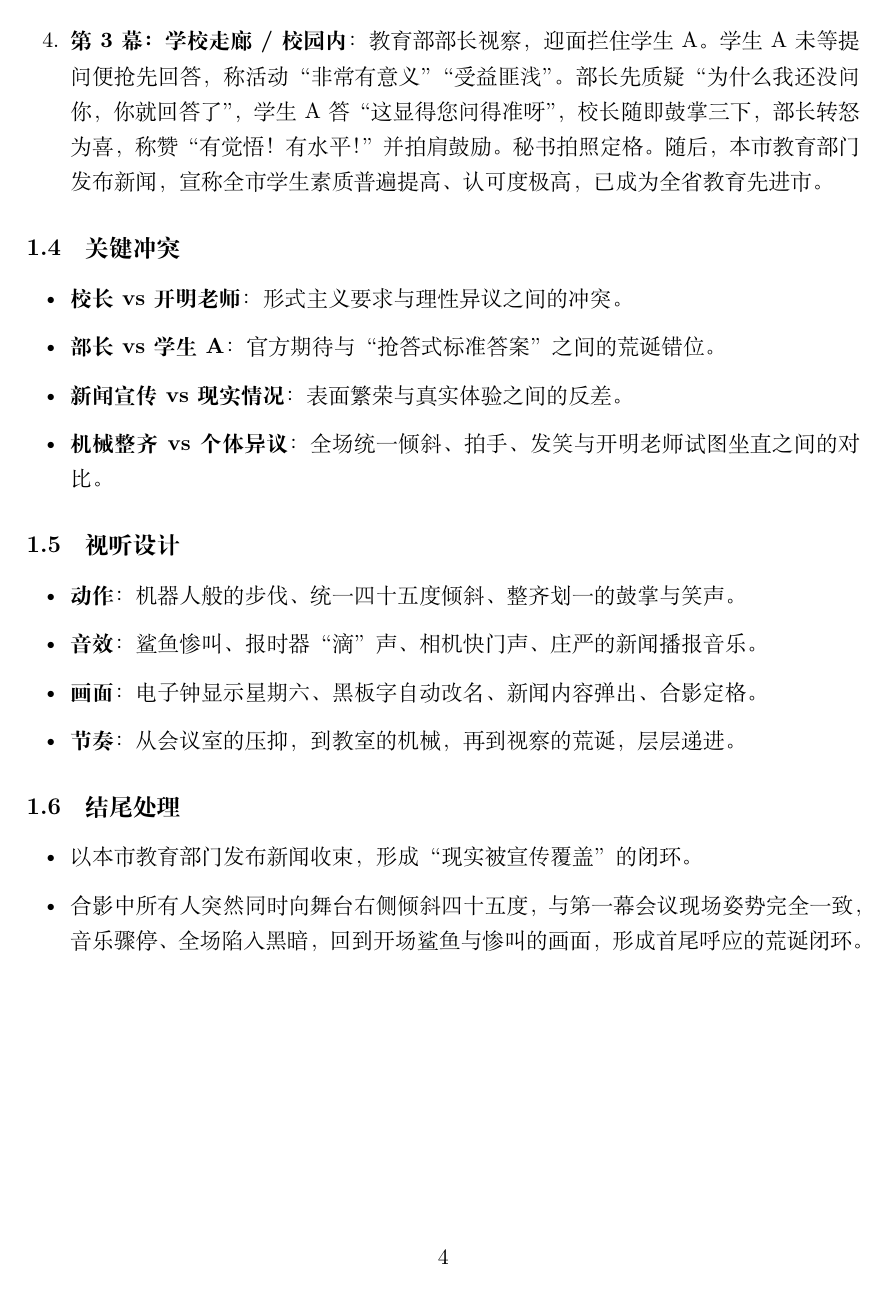
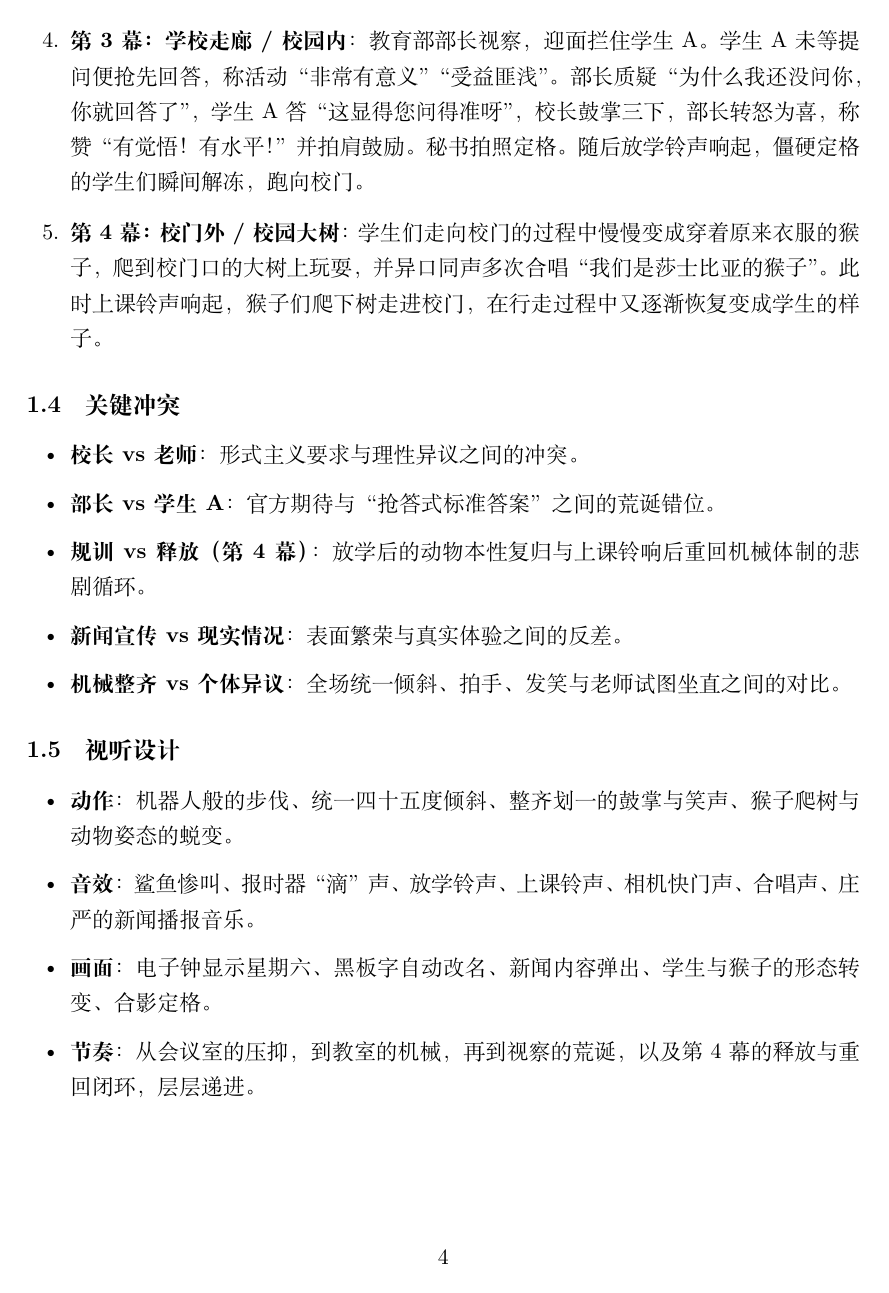
Before and after one commit to huangspro/suat-micro-drama, a LaTeX document (script/outline.tex): page 4 of 4 before the commit and page 4 of 5 after it. Compiled offline with XeLaTeX.

Commit message:
Update outline.tex

```diff
--- a/script/outline.tex
+++ b/script/outline.tex
@@ -43,30 +43,32 @@
         \subsection{结构脉络}
         \begin{enumerate}[leftmargin=2em, itemsep=0.3em]
                 \item \textbf{开场}：鲨鱼血腥嘴巴与尖牙，伴随凄厉惨叫，奠定压抑荒诞的基调。
-		\item \textbf{第1幕：会议室}：校长提出“提高综合素养”“星期六改为课外兴趣培训班”。全场身体统一倾斜、整齐拍手、整齐发笑；开明老师提出“会占用学生的课余时间”，被校长用“为了将就学生而违背教育理念，好不好笑”反问，并遭全场机械式嘲笑。校长宣布散会，所有人迈着僵硬步伐离开会场。
-		\item \textbf{第2幕：教室}：星期六，学生像机器人一样参加“电路设计兴趣小组”。报时器一响，学生整齐通电、亮起小黄灯，并异口同声承认“素质提高了”；报时器再响，学生整齐离开。黑板上字自动变为“兴趣小组结束”，相机快门响起，学校网站发布新闻，宣称该校成为全市领先的独一档高中。
-		\item \textbf{第3幕：学校走廊 / 校园内}：教育部部长视察，迎面拦住学生A。学生A未等提问便抢先回答，称活动“非常有意义”“受益匪浅”。部长先质疑“为什么我还没问你，你就回答了”，学生A答“这显得您问得准呀”，校长随即鼓掌三下，部长转怒为喜，称赞“有觉悟！有水平！”并拍肩鼓励。秘书拍照定格。随后，本市教育部门发布新闻，宣称全市学生素质普遍提高、认可度极高，已成为全省教育先进市。
+                \item \textbf{第1幕：会议室}：校长提出“提高综合素养”“星期六改为课外兴趣培训班”。全场身体统一倾斜、整齐拍手、整齐发笑；老师提出占用课余时间，遭全场机械式嘲笑。校长宣布散会，所有人迈着僵硬步伐离开会场。
+                \item \textbf{第2幕：教室}：星期六，学生像机器人一样参加“电路设计兴趣小组”。报时器一响，学生整齐通电、亮起小黄灯，并异口同声承认“素质提高了”；报时器再响，学生整齐离开。黑板字自动改为“兴趣小组结束”，相机快门响起。学生迈着整齐步伐走出教室，在走廊迎面遇到视察的部长一行人。
+                \item \textbf{第3幕：学校走廊 / 校园内}：教育部部长视察，迎面拦住学生A。学生A未等提问便抢先回答，称活动“非常有意义”“受益匪浅”。部长质疑“为什么我还没问你，你就回答了”，学生A答“这显得您问得准呀”，校长鼓掌三下，部长转怒为喜，称赞“有觉悟！有水平！”并拍肩鼓励。秘书拍照定格。随后放学铃声响起，僵硬定格的学生们瞬间解冻，跑向校门。
+                \item \textbf{第4幕：校门外 / 校园大树}：学生们走向校门的过程中慢慢变成穿着原来衣服的猴子，爬到校门口的大树上玩耍，并异口同声多次合唱“我们是莎士比亚的猴子”。此时上课铃声响起，猴子们爬下树走进校门，在行走过程中又逐渐恢复变成学生的样子。
         \end{enumerate}
 
         \subsection{关键冲突}
         \begin{itemize}[leftmargin=2em, itemsep=0.2em]
-		\item \textbf{校长 vs 开明老师}：形式主义要求与理性异议之间的冲突。
+                \item \textbf{校长 vs 老师}：形式主义要求与理性异议之间的冲突。
                 \item \textbf{部长 vs 学生A}：官方期待与“抢答式标准答案”之间的荒诞错位。
+                \item \textbf{规训 vs 释放（第4幕）}：放学后的动物本性复归与上课铃响后重回机械体制的悲剧循环。
                 \item \textbf{新闻宣传 vs 现实情况}：表面繁荣与真实体验之间的反差。
-		\item \textbf{机械整齐 vs 个体异议}：全场统一倾斜、拍手、发笑与开明老师试图坐直之间的对比。
+                \item \textbf{机械整齐 vs 个体异议}：全场统一倾斜、拍手、发笑与老师试图坐直之间的对比。
         \end{itemize}
 
         \subsection{视听设计}
         \begin{itemize}[leftmargin=2em, itemsep=0.2em]
-		\item \textbf{动作}：机器人般的步伐、统一四十五度倾斜、整齐划一的鼓掌与笑声。
-		\item \textbf{音效}：鲨鱼惨叫、报时器“滴”声、相机快门声、庄严的新闻播报音乐。
-		\item \textbf{画面}：电子钟显示星期六、黑板字自动改名、新闻内容弹出、合影定格。
-		\item \textbf{节奏}：从会议室的压抑，到教室的机械，再到视察的荒诞，层层递进。
+                \item \textbf{动作}：机器人般的步伐、统一四十五度倾斜、整齐划一的鼓掌与笑声、猴子爬树与动物姿态的蜕变。
+                \item \textbf{音效}：鲨鱼惨叫、报时器“滴”声、放学铃声、上课铃声、相机快门声、合唱声、庄严的新闻播报音乐。
+                \item \textbf{画面}：电子钟显示星期六、黑板字自动改名、新闻内容弹出、学生与猴子的形态转变、合影定格。
+                \item \textbf{节奏}：从会议室的压抑，到教室的机械，再到视察的荒诞，以及第4幕的释放与重回闭环，层层递进。
         \end{itemize}
 
         \subsection{结尾处理}
         \begin{itemize}[leftmargin=2em, itemsep=0.2em]
-		\item 以本市教育部门发布新闻收束，形成“现实被宣传覆盖”的闭环。
+                \item 以本市教育部门发布新闻收束，宣称全市学生素质普遍提高、已成为教育先进市，形成“现实被宣传覆盖”的闭环。
                 \item 合影中所有人突然同时向舞台右侧倾斜四十五度，与第一幕会议现场姿势完全一致，音乐骤停、全场陷入黑暗，回到开场鲨鱼与惨叫的画面，形成首尾呼应的荒诞闭环。
         \end{itemize}
 
```
Also changed, not shown: script/outline.tex (4 more changed lines). Lines whose indentation alone changed are shown as unchanged.
